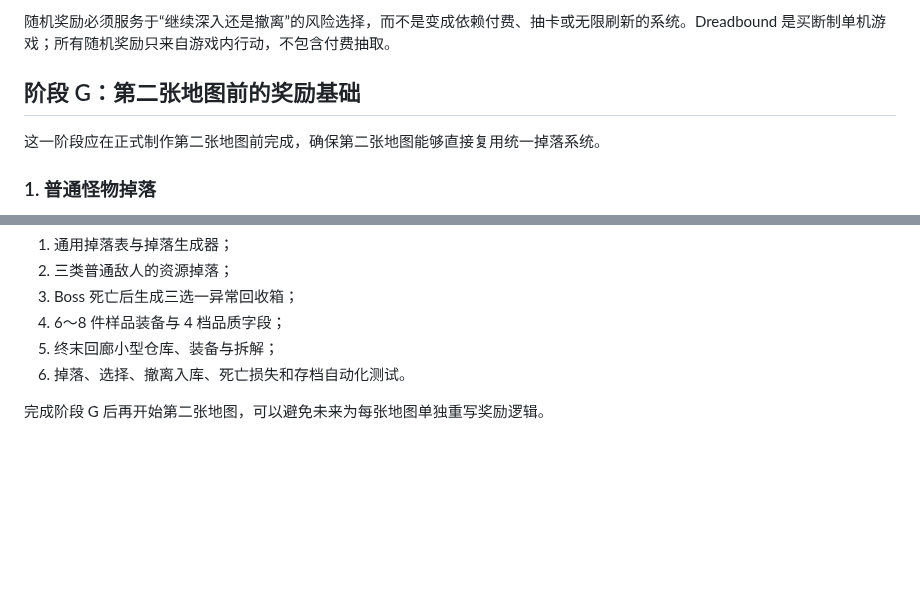
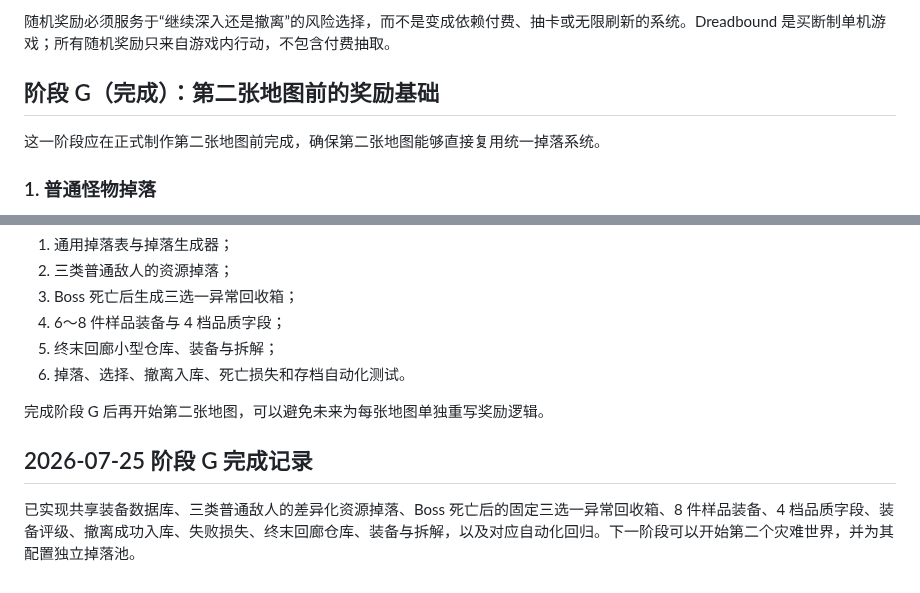
Before and after one commit to ancientboy/Dreadbound, a Markdown page: docs/loot-and-progression-plan.md, 2 parts joined by grey strips. Drawn GitHub-style; blank space fills up the shorter version.

```diff
--- a/docs/loot-and-progression-plan.md
+++ b/docs/loot-and-progression-plan.md
@@ -6,7 +6,7 @@
 
 随机奖励必须服务于“继续深入还是撤离”的风险选择，而不是变成依赖付费、抽卡或无限刷新的系统。Dreadbound 是买断制单机游戏；所有随机奖励只来自游戏内行动，不包含付费抽取。
 
-## 阶段 G：第二张地图前的奖励基础
+## 阶段 G（完成）：第二张地图前的奖励基础
 
 这一阶段应在正式制作第二张地图前完成，确保第二张地图能够直接复用统一掉落系统。
 
@@ -139,3 +139,8 @@
 6. 掉落、选择、撤离入库、死亡损失和存档自动化测试。
 
 完成阶段 G 后再开始第二张地图，可以避免未来为每张地图单独重写奖励逻辑。
+
+
+## 2026-07-25 阶段 G 完成记录
+
+已实现共享装备数据库、三类普通敌人的差异化资源掉落、Boss 死亡后的固定三选一异常回收箱、8 件样品装备、4 档品质字段、装备评级、撤离成功入库、失败损失、终末回廊仓库、装备与拆解，以及对应自动化回归。下一阶段可以开始第二个灾难世界，并为其配置独立掉落池。
```
Also changed, not shown: README.md (+4 -1 lines), docs/images/equipment-warehouse.png (added), docs/images/terminal-corridor.png, 14 other files.
